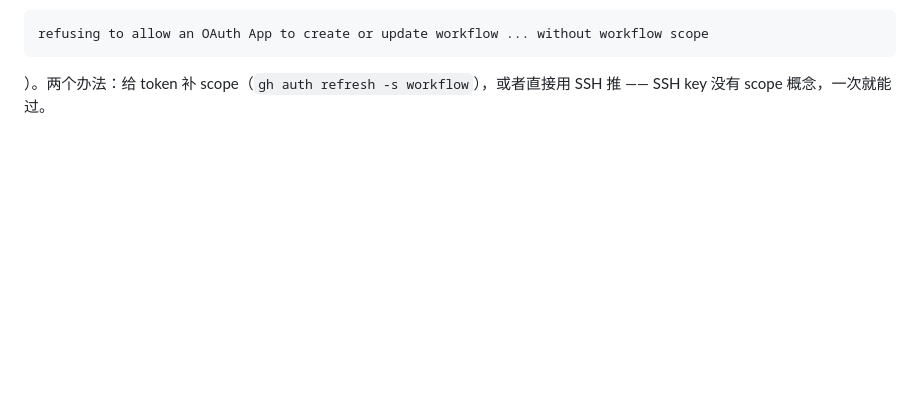
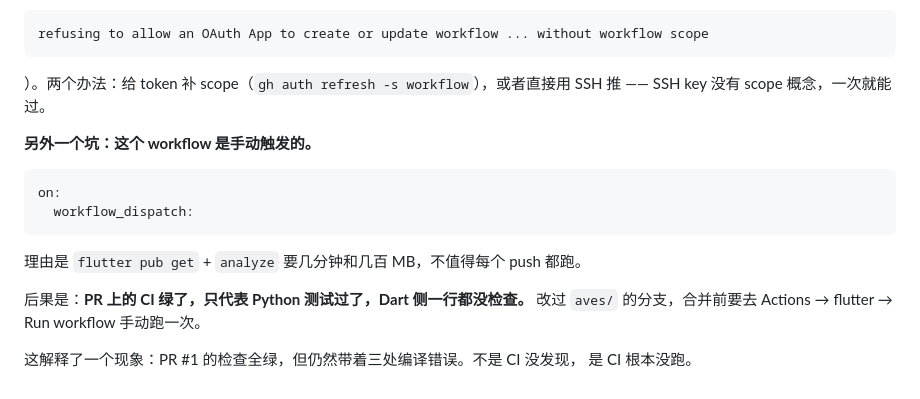
Before and after one commit to Shuul0707/wd14_albumcat, a Markdown page: docs/DEVELOPMENT.md, the part around the change. GitHub-like rendering; blank space fills up the shorter version.

Commit message:
docs: 说清 flutter workflow 是手动触发的
PR 上的 CI 绿只代表 Python 测试通过 —— flutter.yml 是 workflow_dispatch，不在
PR 上自动跑。改过 aves/ 的分支合并前要去 Actions 手动 Run 一次，否则 Dart 侧
等于没检查。

这解释了 PR #1 的现象：检查全绿但带着三处编译错误。不是 CI 没发现，是没跑。

（这一段上一版提交时被脚本重复写入了两遍，这个提交把它去重。）

````diff
--- a/docs/DEVELOPMENT.md
+++ b/docs/DEVELOPMENT.md
@@ -176,3 +176,18 @@ albumcat/
 
 ）。两个办法：给 token 补 scope（`gh auth refresh -s workflow`），或者直接用 SSH 推
 —— SSH key 没有 scope 概念，一次就能过。
+
+**另外一个坑：这个 workflow 是手动触发的。**
+
+```yaml
+on:
+  workflow_dispatch:
+```
+
+理由是 `flutter pub get` + `analyze` 要几分钟和几百 MB，不值得每个 push 都跑。
+
+后果是：**PR 上的 CI 绿了，只代表 Python 测试过了，Dart 侧一行都没检查。**
+改过 `aves/` 的分支，合并前要去 Actions → flutter → Run workflow 手动跑一次。
+
+这解释了一个现象：PR #1 的检查全绿，但仍然带着三处编译错误。不是 CI 没发现，
+是 CI 根本没跑。
````
